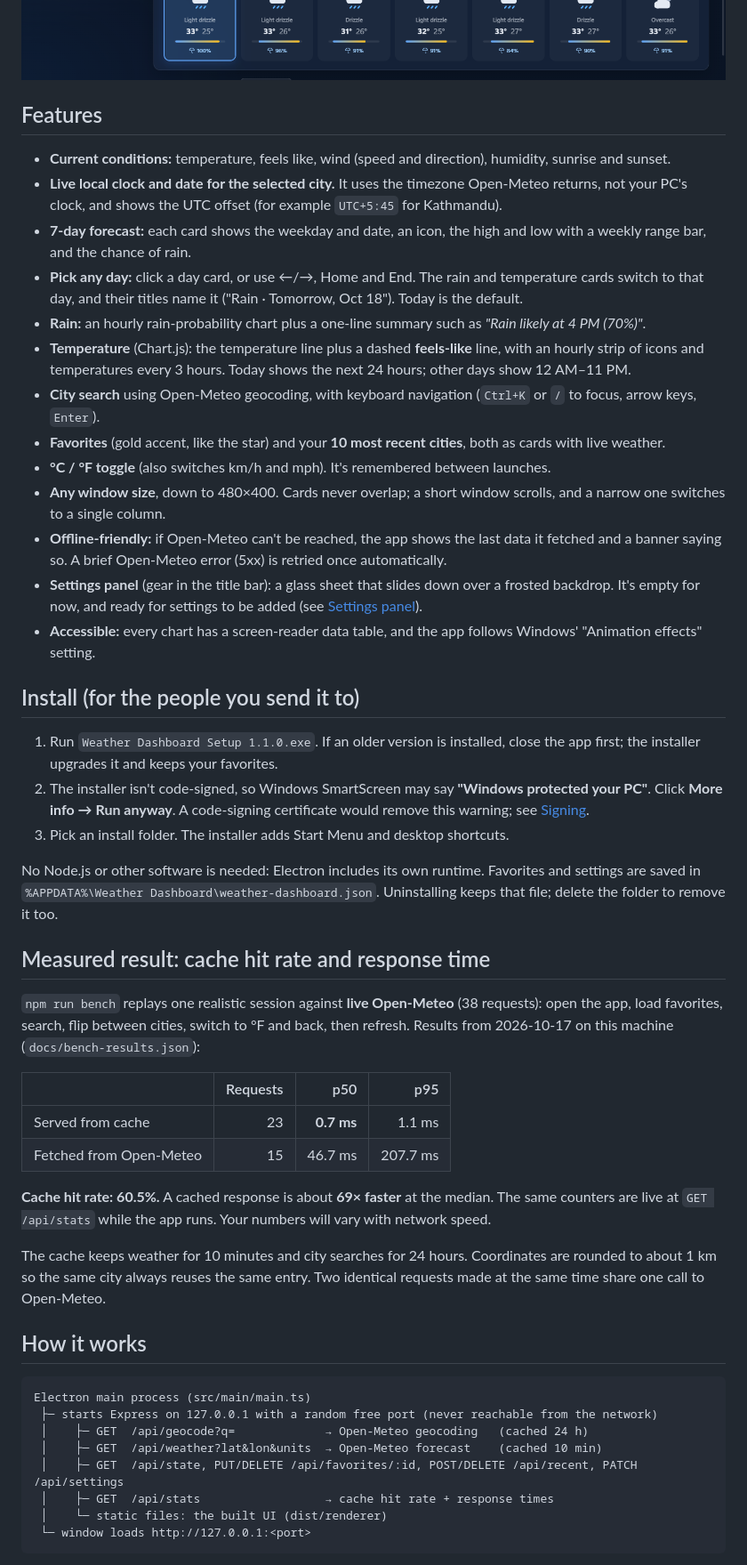
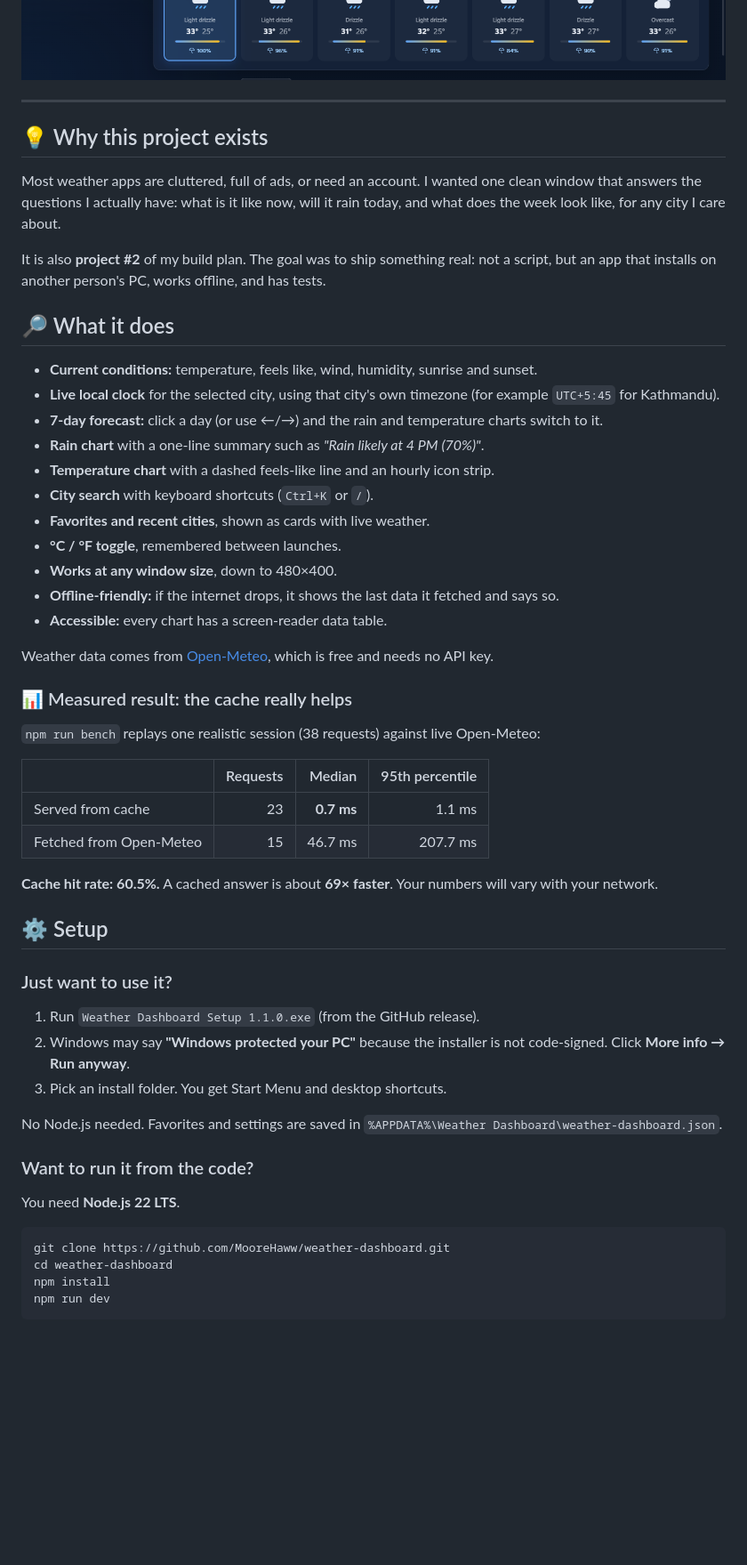
Before and after one commit to MooreHaww/weather-dashboard, a Markdown page: README.md, the part around one of its changes. Shown at 89% size. GitHub-like rendering; blank space fills up the shorter version.

````diff
--- a/README.md
+++ b/README.md
@@ -4,53 +14,61 @@ A dark, modern Windows desktop weather app, written in TypeScript. It's built wi
 
 ![Weather Dashboard screenshot](docs/screenshot.png)
 
-## Features
+</div>
 
-- **Current conditions:** temperature, feels like, wind (speed and direction), humidity, sunrise and sunset.
-- **Live local clock and date for the selected city.** It uses the timezone Open-Meteo returns, not your PC's clock, and shows the UTC offset (for example `UTC+5:45` for Kathmandu).
-- **7-day forecast:** each card shows the weekday and date, an icon, the high and low with a weekly range bar, and the chance of rain.
-- **Pick any day:** click a day card, or use ←/→, Home and End. The rain and temperature cards switch to that day, and their titles name it ("Rain · Tomorrow, Oct 18"). Today is the default.
-- **Rain:** an hourly rain-probability chart plus a one-line summary such as *"Rain likely at 4 PM (70%)"*.
-- **Temperature** (Chart.js): the temperature line plus a dashed **feels-like** line, with an hourly strip of icons and temperatures every 3 hours. Today shows the next 24 hours; other days show 12 AM–11 PM.
-- **City search** using Open-Meteo geocoding, with keyboard navigation (`Ctrl+K` or `/` to focus, arrow keys, `Enter`).
-- **Favorites** (gold accent, like the star) and your **10 most recent cities**, both as cards with live weather.
-- **°C / °F toggle** (also switches km/h and mph). It's remembered between launches.
-- **Any window size**, down to 480×400. Cards never overlap; a short window scrolls, and a narrow one switches to a single column.
-- **Offline-friendly:** if Open-Meteo can't be reached, the app shows the last data it fetched and a banner saying so. A brief Open-Meteo error (5xx) is retried once automatically.
-- **Settings panel** (gear in the title bar): a glass sheet that slides down over a frosted backdrop. It's empty for now, and ready for settings to be added (see [Settings panel](#settings-panel)).
-- **Accessible:** every chart has a screen-reader data table, and the app follows Windows' "Animation effects" setting.
+---
 
-## Install (for the people you send it to)
+## 💡 Why this project exists
 
-1. Run `Weather Dashboard Setup 1.1.0.exe`. If an older version is installed, close the app first; the installer upgrades it and keeps your favorites.
-2. The installer isn't code-signed, so Windows SmartScreen may say **"Windows protected your PC"**. Click **More info → Run anyway**. A code-signing certificate would remove this warning; see [Signing](#signing).
-3. Pick an install folder. The installer adds Start Menu and desktop shortcuts.
+Most weather apps are cluttered, full of ads, or need an account. I wanted one clean window that answers the questions I actually have: what is it like now, will it rain today, and what does the week look like, for any city I care about.
 
-No Node.js or other software is needed: Electron includes its own runtime. Favorites and settings are saved in `%APPDATA%\Weather Dashboard\weather-dashboard.json`. Uninstalling keeps that file; delete the folder to remove it too.
+It is also **project #2** of my build plan. The goal was to ship something real: not a script, but an app that installs on another person's PC, works offline, and has tests.
 
-## Measured result: cache hit rate and response time
+## 🔎 What it does
 
-`npm run bench` replays one realistic session against **live Open-Meteo** (38 requests): open the app, load favorites, search, flip between cities, switch to °F and back, then refresh. Results from 2026-10-17 on this machine (`docs/bench-results.json`):
+- **Current conditions:** temperature, feels like, wind, humidity, sunrise and sunset.
+- **Live local clock** for the selected city, using that city's own timezone (for example `UTC+5:45` for Kathmandu).
+- **7-day forecast:** click a day (or use ←/→) and the rain and temperature charts switch to it.
+- **Rain chart** with a one-line summary such as *"Rain likely at 4 PM (70%)"*.
+- **Temperature chart** with a dashed feels-like line and an hourly icon strip.
+- **City search** with keyboard shortcuts (`Ctrl+K` or `/`).
+- **Favorites and recent cities**, shown as cards with live weather.
+- **°C / °F toggle**, remembered between launches.
+- **Works at any window size**, down to 480×400.
+- **Offline-friendly:** if the internet drops, it shows the last data it fetched and says so.
+- **Accessible:** every chart has a screen-reader data table.
 
-| | Requests | p50 | p95 |
+Weather data comes from [Open-Meteo](https://open-meteo.com/), which is free and needs no API key.
+
+### 📊 Measured result: the cache really helps
+
+`npm run bench` replays one realistic session (38 requests) against live Open-Meteo:
+
+| | Requests | Median | 95th percentile |
 |---|---:|---:|---:|
 | Served from cache | 23 | **0.7 ms** | 1.1 ms |
 | Fetched from Open-Meteo | 15 | 46.7 ms | 207.7 ms |
 
-**Cache hit rate: 60.5%.** A cached response is about **69× faster** at the median. The same counters are live at `GET /api/stats` while the app runs. Your numbers will vary with network speed.
+**Cache hit rate: 60.5%.** A cached answer is about **69× faster**. Your numbers will vary with your network.
 
-The cache keeps weather for 10 minutes and city searches for 24 hours. Coordinates are rounded to about 1 km so the same city always reuses the same entry. Two identical requests made at the same time share one call to Open-Meteo.
+## ⚙️ Setup
 
-## How it works
+### Just want to use it?
 
-```
-Electron main process (src/main/main.ts)
- ├─ starts Express on 127.0.0.1 with a random free port (never reachable from the network)
- │    ├─ GET  /api/geocode?q=             → Open-Meteo geocoding   (cached 24 h)
- │    ├─ GET  /api/weather?lat&lon&units  → Open-Meteo forecast    (cached 10 min)
- │    ├─ GET  /api/state, PUT/DELETE /api/favorites/:id, POST/DELETE /api/recent, PATCH /api/settings
- │    ├─ GET  /api/stats                  → cache hit rate + response times
- │    └─ static files: the built UI (dist/renderer)
- └─ window loads http://127.0.0.1:<port>
+1. Run `Weather Dashboard Setup 1.1.0.exe` (from the GitHub release).
+2. Windows may say **"Windows protected your PC"** because the installer is not code-signed. Click **More info → Run anyway**.
+3. Pick an install folder. You get Start Menu and desktop shortcuts.
+
+No Node.js needed. Favorites and settings are saved in `%APPDATA%\Weather Dashboard\weather-dashboard.json`.
+
+### Want to run it from the code?
+
+You need **Node.js 22 LTS**.
+
+```bash
+git clone https://github.com/MooreHaww/weather-dashboard.git
+cd weather-dashboard
+npm install
+npm run dev
 ```
 
````
Also changed, not shown: other parts of README.md (+73 -100 lines).
